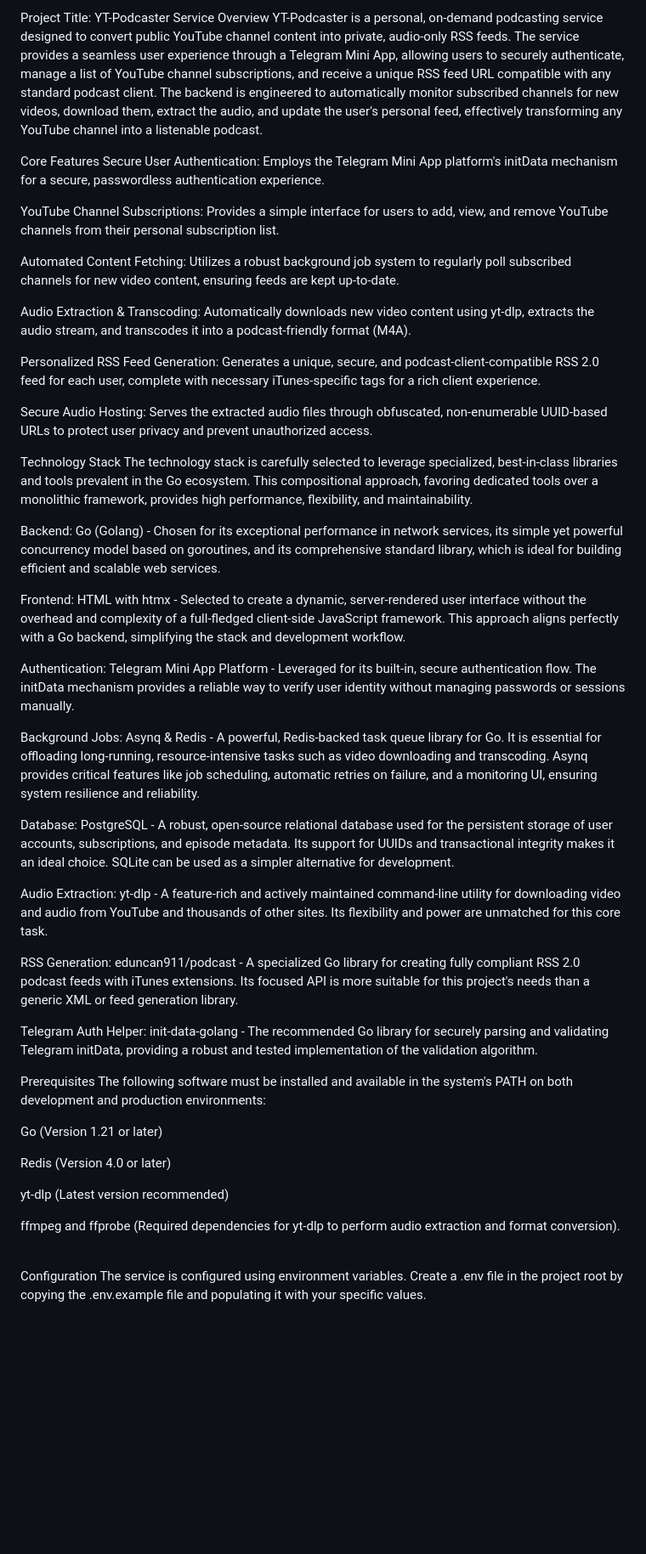
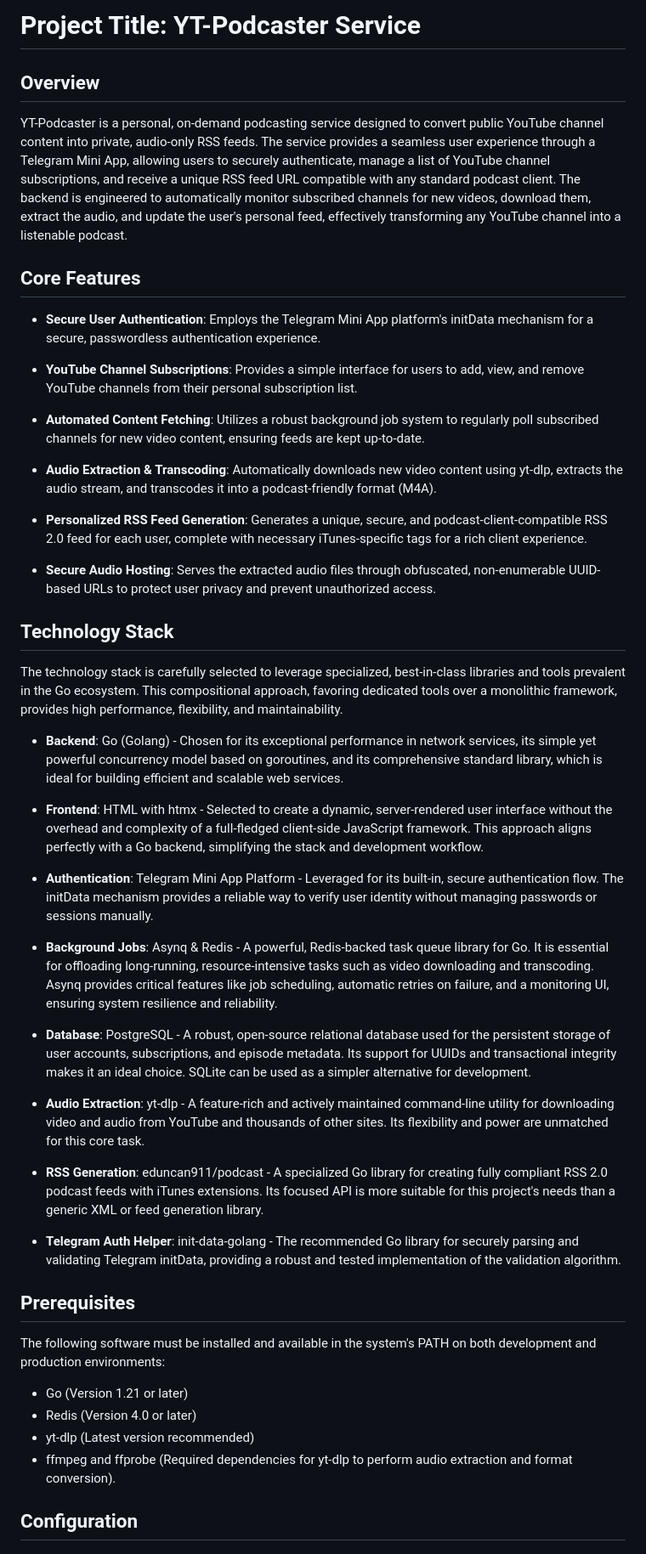
Before and after one commit to korjavin/you2rss, a Markdown page: readme.md, the part around one of its changes. Shown at 85% size. Drawn GitHub-style; blank space fills up the shorter version.

```diff
--- a/readme.md
+++ b/readme.md
@@ -1,50 +1,53 @@
-Project Title: YT-Podcaster Service
-Overview
+# Project Title: YT-Podcaster Service
+
+## Overview
+
 YT-Podcaster is a personal, on-demand podcasting service designed to convert public YouTube channel content into private, audio-only RSS feeds. The service provides a seamless user experience through a Telegram Mini App, allowing users to securely authenticate, manage a list of YouTube channel subscriptions, and receive a unique RSS feed URL compatible with any standard podcast client. The backend is engineered to automatically monitor subscribed channels for new videos, download them, extract the audio, and update the user's personal feed, effectively transforming any YouTube channel into a listenable podcast.
 
-Core Features
-Secure User Authentication: Employs the Telegram Mini App platform's initData mechanism for a secure, passwordless authentication experience.
+## Core Features
 
-YouTube Channel Subscriptions: Provides a simple interface for users to add, view, and remove YouTube channels from their personal subscription list.
+- **Secure User Authentication**: Employs the Telegram Mini App platform's initData mechanism for a secure, passwordless authentication experience.
 
-Automated Content Fetching: Utilizes a robust background job system to regularly poll subscribed channels for new video content, ensuring feeds are kept up-to-date.
+- **YouTube Channel Subscriptions**: Provides a simple interface for users to add, view, and remove YouTube channels from their personal subscription list.
 
-Audio Extraction & Transcoding: Automatically downloads new video content using yt-dlp, extracts the audio stream, and transcodes it into a podcast-friendly format (M4A).
+- **Automated Content Fetching**: Utilizes a robust background job system to regularly poll subscribed channels for new video content, ensuring feeds are kept up-to-date.
 
-Personalized RSS Feed Generation: Generates a unique, secure, and podcast-client-compatible RSS 2.0 feed for each user, complete with necessary iTunes-specific tags for a rich client experience.
+- **Audio Extraction & Transcoding**: Automatically downloads new video content using yt-dlp, extracts the audio stream, and transcodes it into a podcast-friendly format (M4A).
 
-Secure Audio Hosting: Serves the extracted audio files through obfuscated, non-enumerable UUID-based URLs to protect user privacy and prevent unauthorized access.
+- **Personalized RSS Feed Generation**: Generates a unique, secure, and podcast-client-compatible RSS 2.0 feed for each user, complete with necessary iTunes-specific tags for a rich client experience.
 
-Technology Stack
+- **Secure Audio Hosting**: Serves the extracted audio files through obfuscated, non-enumerable UUID-based URLs to protect user privacy and prevent unauthorized access.
+
+## Technology Stack
+
 The technology stack is carefully selected to leverage specialized, best-in-class libraries and tools prevalent in the Go ecosystem. This compositional approach, favoring dedicated tools over a monolithic framework, provides high performance, flexibility, and maintainability.
 
-Backend: Go (Golang) - Chosen for its exceptional performance in network services, its simple yet powerful concurrency model based on goroutines, and its comprehensive standard library, which is ideal for building efficient and scalable web services.
+- **Backend**: Go (Golang) - Chosen for its exceptional performance in network services, its simple yet powerful concurrency model based on goroutines, and its comprehensive standard library, which is ideal for building efficient and scalable web services.
 
-Frontend: HTML with htmx - Selected to create a dynamic, server-rendered user interface without the overhead and complexity of a full-fledged client-side JavaScript framework. This approach aligns perfectly with a Go backend, simplifying the stack and development workflow.
+- **Frontend**: HTML with htmx - Selected to create a dynamic, server-rendered user interface without the overhead and complexity of a full-fledged client-side JavaScript framework. This approach aligns perfectly with a Go backend, simplifying the stack and development workflow.
 
-Authentication: Telegram Mini App Platform - Leveraged for its built-in, secure authentication flow. The initData mechanism provides a reliable way to verify user identity without managing passwords or sessions manually.
+- **Authentication**: Telegram Mini App Platform - Leveraged for its built-in, secure authentication flow. The initData mechanism provides a reliable way to verify user identity without managing passwords or sessions manually.
 
-Background Jobs: Asynq & Redis - A powerful, Redis-backed task queue library for Go. It is essential for offloading long-running, resource-intensive tasks such as video downloading and transcoding. Asynq provides critical features like job scheduling, automatic retries on failure, and a monitoring UI, ensuring system resilience and reliability.
+- **Background Jobs**: Asynq & Redis - A powerful, Redis-backed task queue library for Go. It is essential for offloading long-running, resource-intensive tasks such as video downloading and transcoding. Asynq provides critical features like job scheduling, automatic retries on failure, and a monitoring UI, ensuring system resilience and reliability.
 
-Database: PostgreSQL - A robust, open-source relational database used for the persistent storage of user accounts, subscriptions, and episode metadata. Its support for UUIDs and transactional integrity makes it an ideal choice. SQLite can be used as a simpler alternative for development.
+- **Database**: PostgreSQL - A robust, open-source relational database used for the persistent storage of user accounts, subscriptions, and episode metadata. Its support for UUIDs and transactional integrity makes it an ideal choice. SQLite can be used as a simpler alternative for development.
 
-Audio Extraction: yt-dlp - A feature-rich and actively maintained command-line utility for downloading video and audio from YouTube and thousands of other sites. Its flexibility and power are unmatched for this core task.
+- **Audio Extraction**: yt-dlp - A feature-rich and actively maintained command-line utility for downloading video and audio from YouTube and thousands of other sites. Its flexibility and power are unmatched for this core task.
 
-RSS Generation: eduncan911/podcast - A specialized Go library for creating fully compliant RSS 2.0 podcast feeds with iTunes extensions. Its focused API is more suitable for this project's needs than a generic XML or feed generation library.
+- **RSS Generation**: eduncan911/podcast - A specialized Go library for creating fully compliant RSS 2.0 podcast feeds with iTunes extensions. Its focused API is more suitable for this project's needs than a generic XML or feed generation library.
 
-Telegram Auth Helper: init-data-golang - The recommended Go library for securely parsing and validating Telegram initData, providing a robust and tested implementation of the validation algorithm.
+- **Telegram Auth Helper**: init-data-golang - The recommended Go library for securely parsing and validating Telegram initData, providing a robust and tested implementation of the validation algorithm.
 
-Prerequisites
+## Prerequisites
+
 The following software must be installed and available in the system's PATH on both development and production environments:
 
-Go (Version 1.21 or later)
+- Go (Version 1.21 or later)
+- Redis (Version 4.0 or later)
+- yt-dlp (Latest version recommended)
+- ffmpeg and ffprobe (Required dependencies for yt-dlp to perform audio extraction and format conversion).
 
-Redis (Version 4.0 or later)
+## Configuration
 
-yt-dlp (Latest version recommended)
-
-ffmpeg and ffprobe (Required dependencies for yt-dlp to perform audio extraction and format conversion).
-
-Configuration
 The service is configured using environment variables. Create a .env file in the project root by copying the .env.example file and populating it with your specific values.
 
```
Also changed, not shown: other parts of readme.md (+33 -29 lines).
